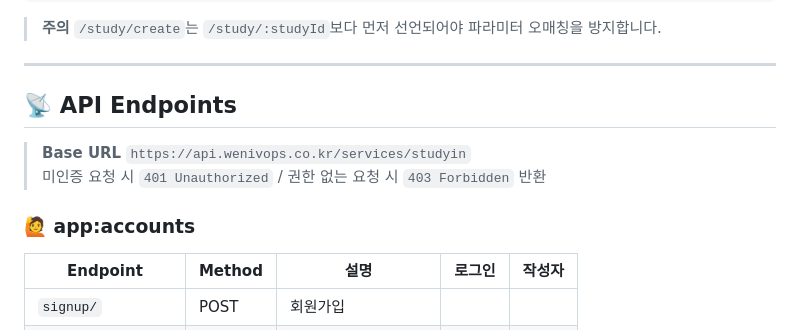
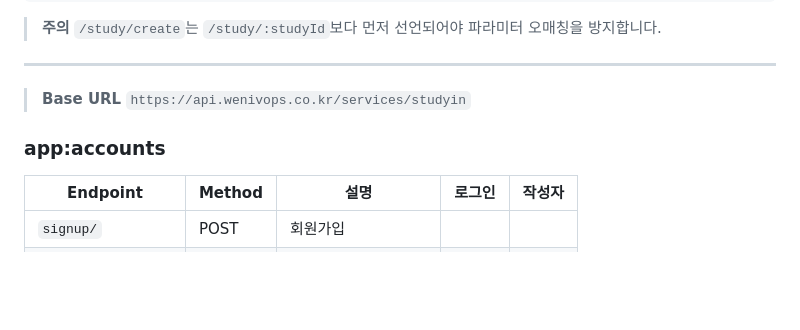
Before and after one commit to circleoflife112/yurihanWeb, a Markdown page: README.md, the part around one of its changes. Drawn GitHub-style; blank space fills up the shorter version.

```diff
--- a/README.md
+++ b/README.md
@@ -29,12 +29,9 @@ my web portfolio
 
 ---
 
-## 📡 API Endpoints
+> **Base URL** `https://api.wenivops.co.kr/services/studyin`
 
-> **Base URL** `https://api.wenivops.co.kr/services/studyin`
-> 미인증 요청 시 `401 Unauthorized` / 권한 없는 요청 시 `403 Forbidden` 반환
-
-### 🙋 app:accounts
+### app:accounts
 
 | Endpoint           | Method | 설명                 | 로그인 | 작성자 |
 | ------------------ | ------ | -------------------- | :----: | :----: |
```
Also changed, not shown: other parts of README.md (+5 -5 lines).
